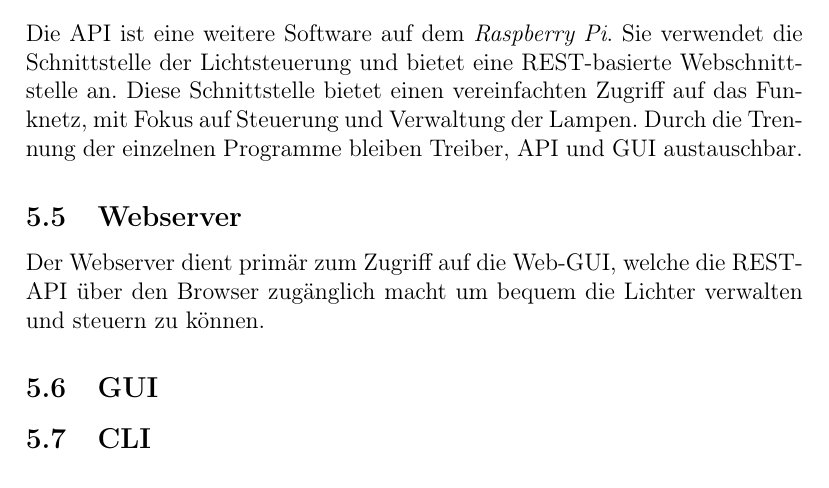
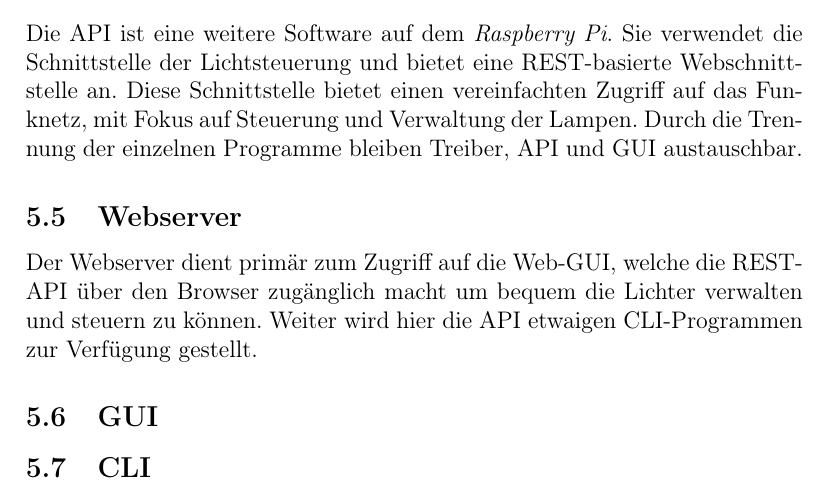
Before and after one commit to Wayneoween/dat, a LaTeX document (doc/concept.tex): part of page 6 of 6, cut so that both start at the same text. Compiled offline with pdfLaTeX.

Commit message:
fix webserver desc
Signed-off-by: Marius Schuller <marius.schuller@googlemail.com>

```diff
--- a/doc/concept.tex
+++ b/doc/concept.tex
@@ -173,7 +173,8 @@ Trennung der einzelnen Programme bleiben Treiber, API und GUI austauschbar.
 
 Der Webserver dient primär zum Zugriff auf die Web-GUI, welche die REST-API
 über den Browser zugänglich macht um bequem die Lichter verwalten und steuern
-zu können.
+zu können. Weiter wird hier die API etwaigen CLI-Programmen zur Verfügung
+gestellt.
 
 \subsection{GUI}
 
```
Also changed, not shown: doc/concept.pdf.
